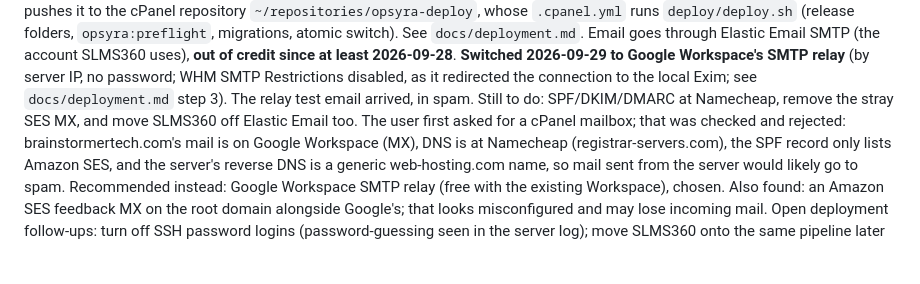
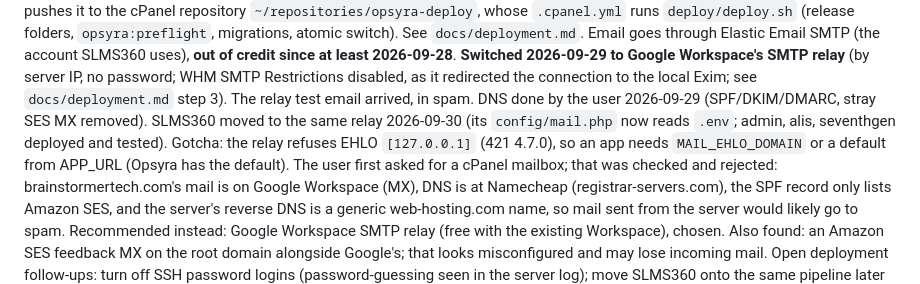
Before and after one commit to saad075/Opsyra-saad, a Markdown page: docs/status.md, the part around the change. Rendered like a GitHub page; blank space fills up the shorter version.

Commit message:
docs(status): SLMS360 on the Google relay too; EHLO gotcha
Co-Authored-By: Claude Opus 5.5 <noreply@anthropic.com>

```diff
--- a/docs/status.md
+++ b/docs/status.md
@@ -151,8 +151,11 @@ SLMS360 uses), **out of credit since at least 2026-09-28**. **Switched
 2026-09-29 to Google Workspace's SMTP relay** (by server IP, no password;
 WHM SMTP Restrictions disabled, as it redirected the connection to the local
 Exim; see `docs/deployment.md` step 3). The relay test email arrived, in spam.
-Still to do: SPF/DKIM/DMARC at Namecheap, remove the stray SES MX, and
-move SLMS360 off Elastic Email too. The user first asked for a cPanel
+DNS done by the user 2026-09-29 (SPF/DKIM/DMARC, stray SES MX removed).
+SLMS360 moved to the same relay 2026-09-30 (its `config/mail.php` now
+reads `.env`; admin, alis, seventhgen deployed and tested). Gotcha: the
+relay refuses EHLO `[127.0.0.1]` (421 4.7.0), so an app needs
+`MAIL_EHLO_DOMAIN` or a default from APP_URL (Opsyra has the default). The user first asked for a cPanel
 mailbox; that was checked and rejected:
 brainstormertech.com's mail is on Google Workspace (MX), DNS is at
 Namecheap (registrar-servers.com), the SPF record only lists Amazon SES,
```
